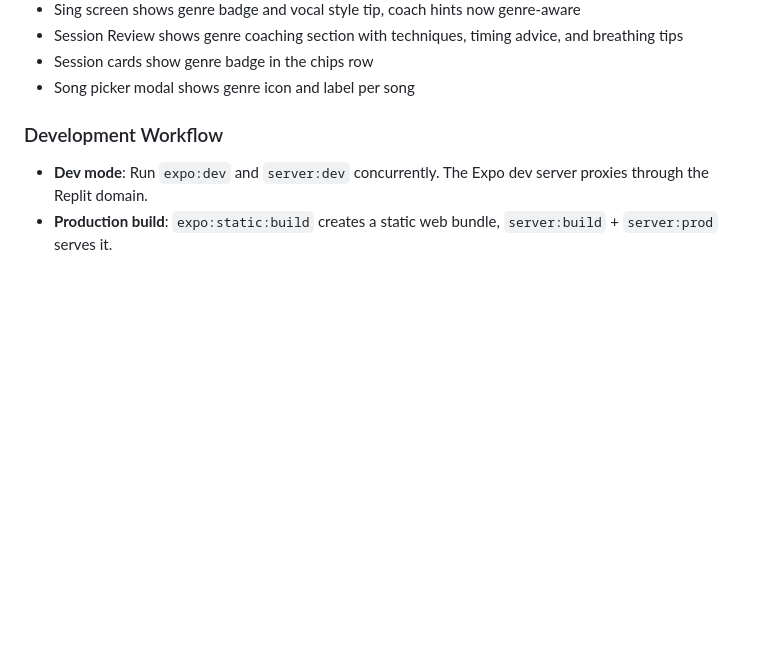
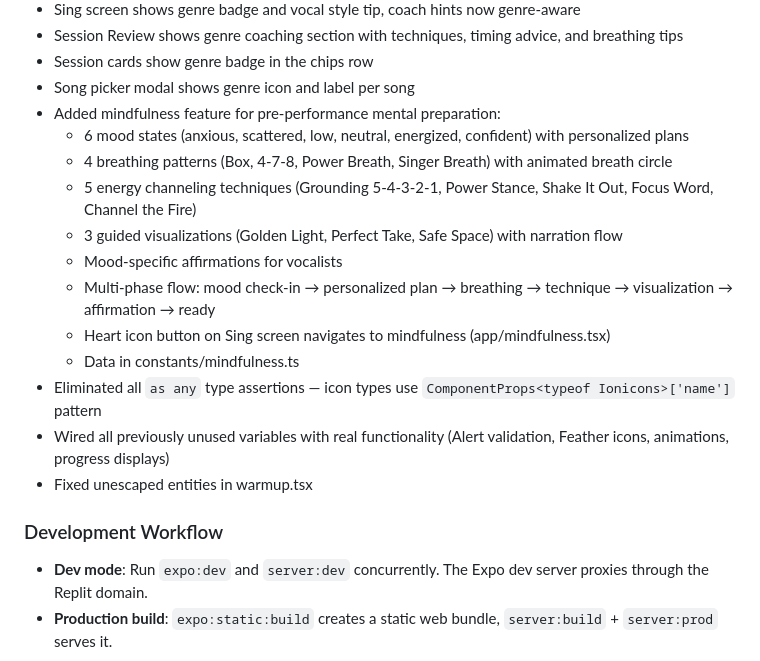
Before and after one commit to creaotrhubn26/EaseVerse, a Markdown page: replit.md, the part around the change. GitHub-like rendering; blank space fills up the shorter version.

Commit message:
Add comprehensive mindfulness feature for vocalists
Update replit.md to document the new mindfulness feature, including its various components such as mood states, breathing patterns, energy channeling techniques, guided visualizations, affirmations, and the multi-phase flow. Also, detail the elimination of `as any` type assertions, the wiring of unused variables, and a fix for unescaped entities in warmup.tsx.

Replit-Commit-Author: Agent
Replit-Commit-Session-Id: 0b83db64-17cb-4539-8b80-2b0ac0ec708d
Replit-Commit-Checkpoint-Type: full_checkpoint
Replit-Commit-Event-Id: 038a9e9e-fce7-4eeb-a29d-24232f449a29
Replit-Commit-Screenshot-Url: https://storage.googleapis.com/screenshot-production-us-central1/6dd491a1-a68c-45a4-883b-00638ec34985/0b83db64-17cb-4539-8b80-2b0ac0ec708d/PiYxCyQ
Replit-Helium-Checkpoint-Created: true

```diff
--- a/replit.md
+++ b/replit.md
@@ -99,6 +99,18 @@ Preferred communication style: Simple, everyday language.
 - Session Review shows genre coaching section with techniques, timing advice, and breathing tips
 - Session cards show genre badge in the chips row
 - Song picker modal shows genre icon and label per song
+- Added mindfulness feature for pre-performance mental preparation:
+  - 6 mood states (anxious, scattered, low, neutral, energized, confident) with personalized plans
+  - 4 breathing patterns (Box, 4-7-8, Power Breath, Singer Breath) with animated breath circle
+  - 5 energy channeling techniques (Grounding 5-4-3-2-1, Power Stance, Shake It Out, Focus Word, Channel the Fire)
+  - 3 guided visualizations (Golden Light, Perfect Take, Safe Space) with narration flow
+  - Mood-specific affirmations for vocalists
+  - Multi-phase flow: mood check-in → personalized plan → breathing → technique → visualization → affirmation → ready
+  - Heart icon button on Sing screen navigates to mindfulness (app/mindfulness.tsx)
+  - Data in constants/mindfulness.ts
+- Eliminated all `as any` type assertions — icon types use `ComponentProps<typeof Ionicons>['name']` pattern
+- Wired all previously unused variables with real functionality (Alert validation, Feather icons, animations, progress displays)
+- Fixed unescaped entities in warmup.tsx
 
 ### Development Workflow
 
```
